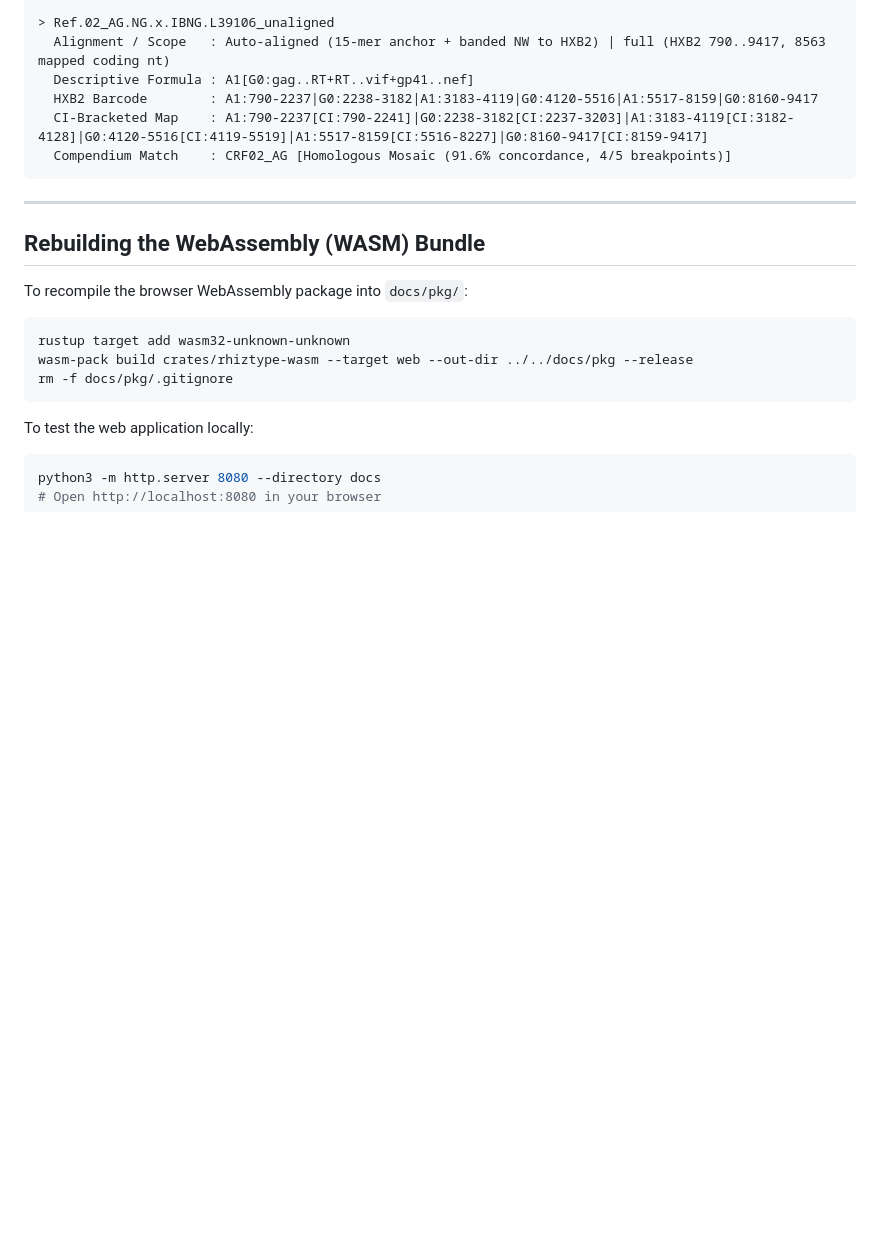
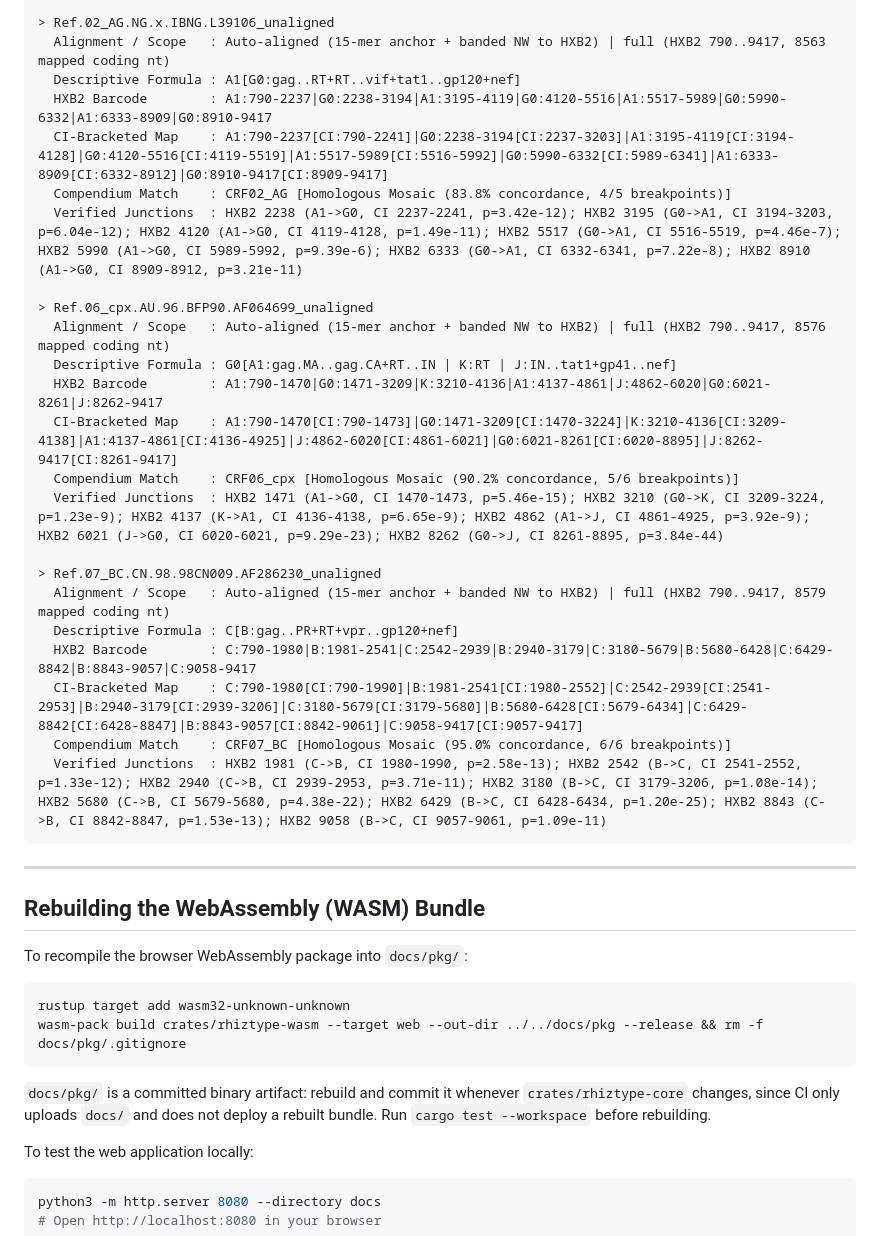
Before and after one commit to veg/rhiztype, a Markdown page: README.md, the part around one of its changes. GitHub-like rendering; blank space fills up the shorter version.

````diff
--- a/README.md
+++ b/README.md
@@ -100,10 +115,27 @@ RHIZTYPE HIV-1 GROUP M SUBTYPING & RECOMBINATION CLASSIFIER (N=4 sequences, 0.00
 
 > Ref.02_AG.NG.x.IBNG.L39106_unaligned
   Alignment / Scope   : Auto-aligned (15-mer anchor + banded NW to HXB2) | full (HXB2 790..9417, 8563 mapped coding nt)
-  Descriptive Formula : A1[G0:gag..RT+RT..vif+gp41..nef]
-  HXB2 Barcode        : A1:790-2237|G0:2238-3182|A1:3183-4119|G0:4120-5516|A1:5517-8159|G0:8160-9417
-  CI-Bracketed Map    : A1:790-2237[CI:790-2241]|G0:2238-3182[CI:2237-3203]|A1:3183-4119[CI:3182-4128]|G0:4120-5516[CI:4119-5519]|A1:5517-8159[CI:5516-8227]|G0:8160-9417[CI:8159-9417]
-  Compendium Match    : CRF02_AG [Homologous Mosaic (91.6% concordance, 4/5 breakpoints)]
+  Descriptive Formula : A1[G0:gag..RT+RT..vif+tat1..gp120+nef]
+  HXB2 Barcode        : A1:790-2237|G0:2238-3194|A1:3195-4119|G0:4120-5516|A1:5517-5989|G0:5990-6332|A1:6333-8909|G0:8910-9417
+  CI-Bracketed Map    : A1:790-2237[CI:790-2241]|G0:2238-3194[CI:2237-3203]|A1:3195-4119[CI:3194-4128]|G0:4120-5516[CI:4119-5519]|A1:5517-5989[CI:5516-5992]|G0:5990-6332[CI:5989-6341]|A1:6333-8909[CI:6332-8912]|G0:8910-9417[CI:8909-9417]
+  Compendium Match    : CRF02_AG [Homologous Mosaic (83.8% concordance, 4/5 breakpoints)]
+  Verified Junctions  : HXB2 2238 (A1->G0, CI 2237-2241, p=3.42e-12); HXB2 3195 (G0->A1, CI 3194-3203, p=6.04e-12); HXB2 4120 (A1->G0, CI 4119-4128, p=1.49e-11); HXB2 5517 (G0->A1, CI 5516-5519, p=4.46e-7); HXB2 5990 (A1->G0, CI 5989-5992, p=9.39e-6); HXB2 6333 (G0->A1, CI 6332-6341, p=7.22e-8); HXB2 8910 (A1->G0, CI 8909-8912, p=3.21e-11)
+
+> Ref.06_cpx.AU.96.BFP90.AF064699_unaligned
+  Alignment / Scope   : Auto-aligned (15-mer anchor + banded NW to HXB2) | full (HXB2 790..9417, 8576 mapped coding nt)
+  Descriptive Formula : G0[A1:gag.MA..gag.CA+RT..IN | K:RT | J:IN..tat1+gp41..nef]
+  HXB2 Barcode        : A1:790-1470|G0:1471-3209|K:3210-4136|A1:4137-4861|J:4862-6020|G0:6021-8261|J:8262-9417
+  CI-Bracketed Map    : A1:790-1470[CI:790-1473]|G0:1471-3209[CI:1470-3224]|K:3210-4136[CI:3209-4138]|A1:4137-4861[CI:4136-4925]|J:4862-6020[CI:4861-6021]|G0:6021-8261[CI:6020-8895]|J:8262-9417[CI:8261-9417]
+  Compendium Match    : CRF06_cpx [Homologous Mosaic (90.2% concordance, 5/6 breakpoints)]
+  Verified Junctions  : HXB2 1471 (A1->G0, CI 1470-1473, p=5.46e-15); HXB2 3210 (G0->K, CI 3209-3224, p=1.23e-9); HXB2 4137 (K->A1, CI 4136-4138, p=6.65e-9); HXB2 4862 (A1->J, CI 4861-4925, p=3.92e-9); HXB2 6021 (J->G0, CI 6020-6021, p=9.29e-23); HXB2 8262 (G0->J, CI 8261-8895, p=3.84e-44)
+
+> Ref.07_BC.CN.98.98CN009.AF286230_unaligned
+  Alignment / Scope   : Auto-aligned (15-mer anchor + banded NW to HXB2) | full (HXB2 790..9417, 8579 mapped coding nt)
+  Descriptive Formula : C[B:gag..PR+RT+vpr..gp120+nef]
+  HXB2 Barcode        : C:790-1980|B:1981-2541|C:2542-2939|B:2940-3179|C:3180-5679|B:5680-6428|C:6429-8842|B:8843-9057|C:9058-9417
+  CI-Bracketed Map    : C:790-1980[CI:790-1990]|B:1981-2541[CI:1980-2552]|C:2542-2939[CI:2541-2953]|B:2940-3179[CI:2939-3206]|C:3180-5679[CI:3179-5680]|B:5680-6428[CI:5679-6434]|C:6429-8842[CI:6428-8847]|B:8843-9057[CI:8842-9061]|C:9058-9417[CI:9057-9417]
+  Compendium Match    : CRF07_BC [Homologous Mosaic (95.0% concordance, 6/6 breakpoints)]
+  Verified Junctions  : HXB2 1981 (C->B, CI 1980-1990, p=2.58e-13); HXB2 2542 (B->C, CI 2541-2552, p=1.33e-12); HXB2 2940 (C->B, CI 2939-2953, p=3.71e-11); HXB2 3180 (B->C, CI 3179-3206, p=1.08e-14); HXB2 5680 (C->B, CI 5679-5680, p=4.38e-22); HXB2 6429 (B->C, CI 6428-6434, p=1.20e-25); HXB2 8843 (C->B, CI 8842-8847, p=1.53e-13); HXB2 9058 (B->C, CI 9057-9061, p=1.09e-11)
 ```
 
 ---
@@ -114,9 +146,10 @@ To recompile the browser WebAssembly package into `docs/pkg/`:
 
 ```bash
 rustup target add wasm32-unknown-unknown
-wasm-pack build crates/rhiztype-wasm --target web --out-dir ../../docs/pkg --release
-rm -f docs/pkg/.gitignore
+wasm-pack build crates/rhiztype-wasm --target web --out-dir ../../docs/pkg --release && rm -f docs/pkg/.gitignore
 ```
+
+`docs/pkg/` is a committed binary artifact: rebuild and commit it whenever `crates/rhiztype-core` changes, since CI only uploads `docs/` and does not deploy a rebuilt bundle. Run `cargo test --workspace` before rebuilding.
 
 To test the web application locally:
 
````
Also changed, not shown: other parts of README.md (+26 -11 lines).
